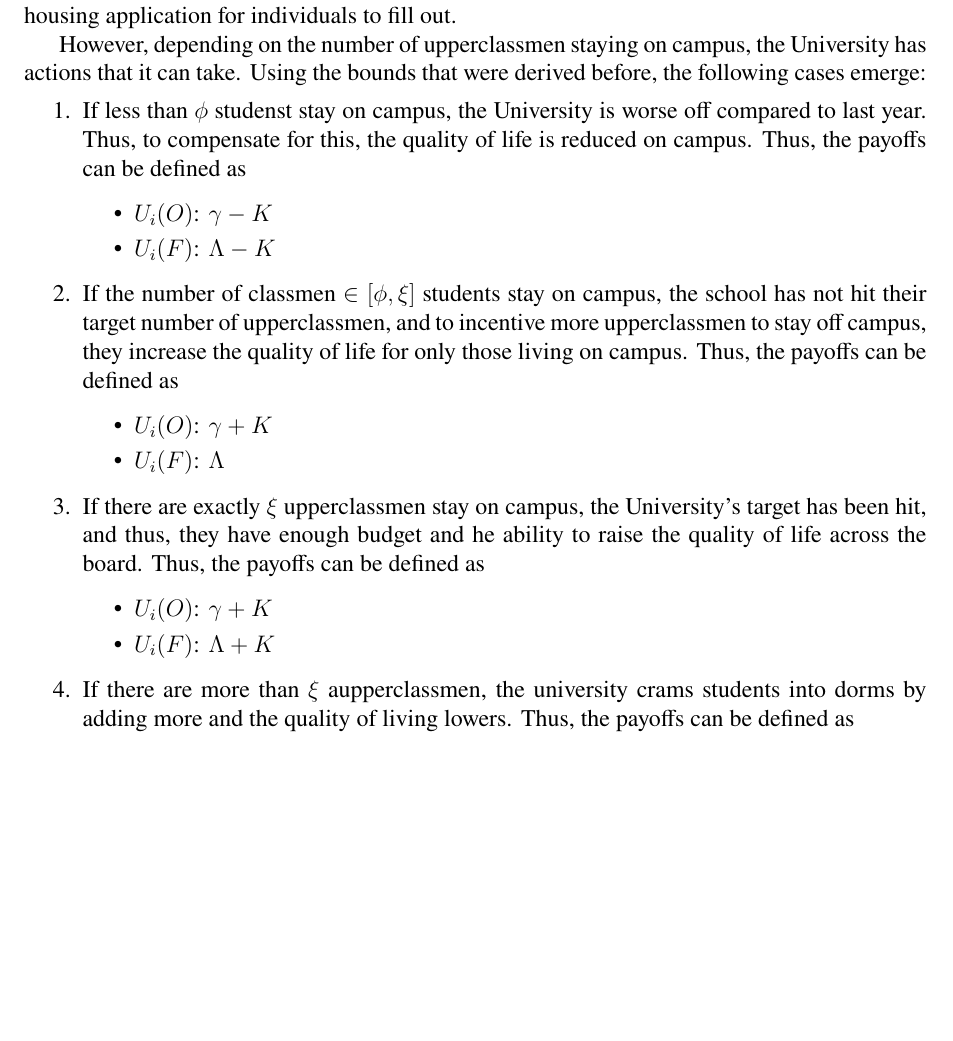
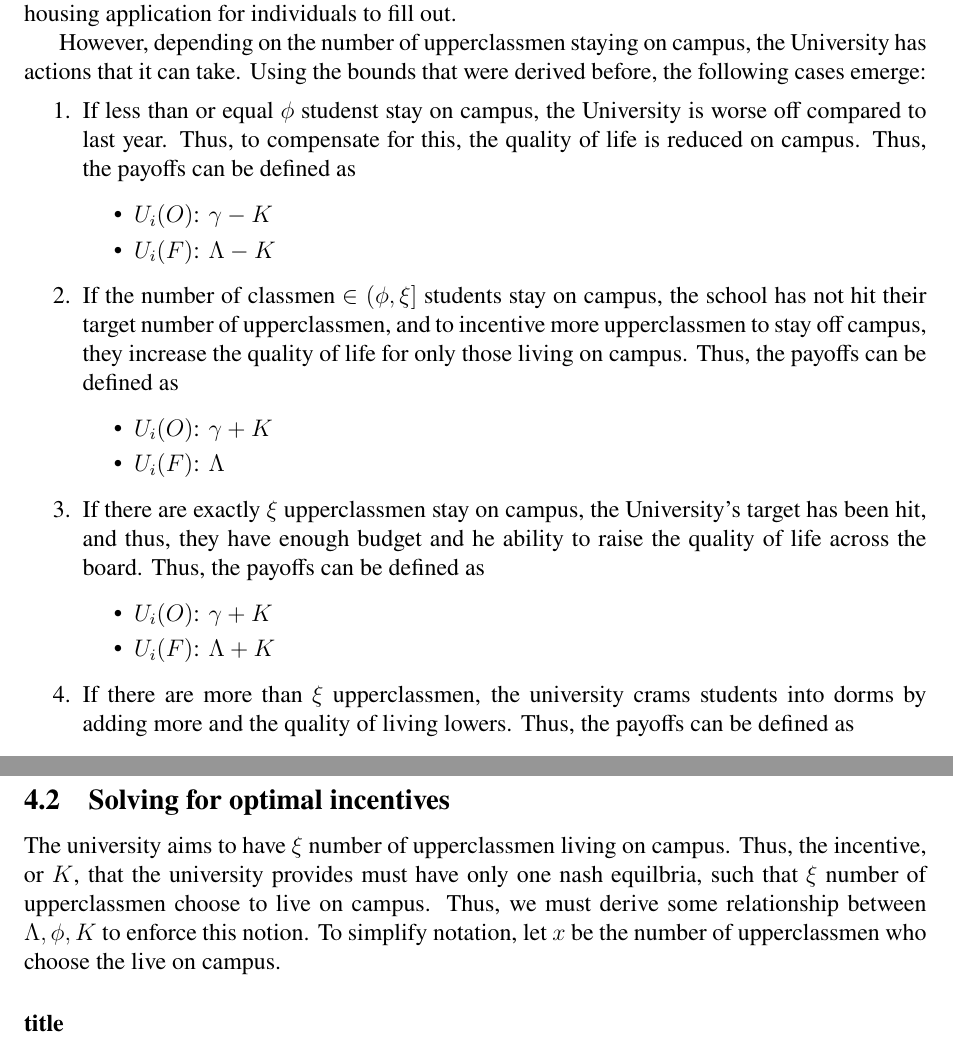
Before and after one commit to anthonykyoon/notes-latex, a LaTeX document (final_proj.tex): part of page 3 of 3 before the commit and two parts of pages 3 and 4 of 4 after it, the two joined at a grey line, cut so that both start at the same text, the shorter picture padded with empty space. Compiled offline with pdfLaTeX.

Commit message:
added notes

```diff
--- a/final_proj.tex
+++ b/final_proj.tex
@@ -75,11 +75,11 @@ Let $K$ equal the improvement or detrition to the standard of living. To collect
 
 However, depending on the number of upperclassmen staying on campus, the University has actions that it can take. Using the bounds that were derived before, the following cases emerge:
 \begin{enumerate}
-    \item If less than $\phi$ studenst stay on campus, the University is worse off compared to last year. Thus, to compensate for this, the quality of life is reduced on campus. Thus, the payoffs can be defined as \begin{itemize}
+    \item If less than or equal $\phi$ studenst stay on campus, the University is worse off compared to last year. Thus, to compensate for this, the quality of life is reduced on campus. Thus, the payoffs can be defined as \begin{itemize}
         \item $U_i(O)$: $\gamma - K$
         \item $U_i(F)$: $\Lambda - K$
     \end{itemize}
-    \item If the number of classmen  $ \in [\phi,\xi]$ students stay on campus, the school has not hit their target number of upperclassmen, and to incentive more upperclassmen to stay off campus, they increase the quality of life for only those living on campus. Thus, the payoffs can be defined as \begin{itemize}
+    \item If the number of classmen  $ \in (\phi,\xi]$ students stay on campus, the school has not hit their target number of upperclassmen, and to incentive more upperclassmen to stay off campus, they increase the quality of life for only those living on campus. Thus, the payoffs can be defined as \begin{itemize}
         \item $U_i(O)$: $\gamma + K$
         \item $U_i(F)$: $\Lambda$
     \end{itemize}
@@ -87,10 +87,13 @@ However, depending on the number of upperclassmen staying on campus, the Univers
         \item $U_i(O)$: $\gamma + K$
         \item $U_i(F)$: $\Lambda + K$
     \end{itemize}
-    \item If there are more than $\xi$ aupperclassmen, the university crams students into dorms by adding more and the quality of living lowers. Thus, the payoffs can be defined as \begin{itemize}
+    \item If there are more than $\xi$ upperclassmen, the university crams students into dorms by adding more and the quality of living lowers. Thus, the payoffs can be defined as \begin{itemize}
         \item $U_i(O)$: $\gamma - K$
         \item $U_i(F)$: $\Lambda$
     \end{itemize}
 \end{enumerate}
+\subsection{Solving for optimal incentives}
+The university aims to have $\xi$ number of upperclassmen living on campus. Thus, the incentive, or $K$, that the university provides must have only one nash equilbria, such that $\xi$ number of upperclassmen choose to live on campus. Thus, we must derive some relationship between $\Lambda, \phi, K$ to enforce this notion. To simplify notation, let $x$ be the number of upperclassmen who choose the live on campus.
+\subsubsection*{title}
 
 \end{document}
```
Also changed, not shown: final_proj.pdf.
